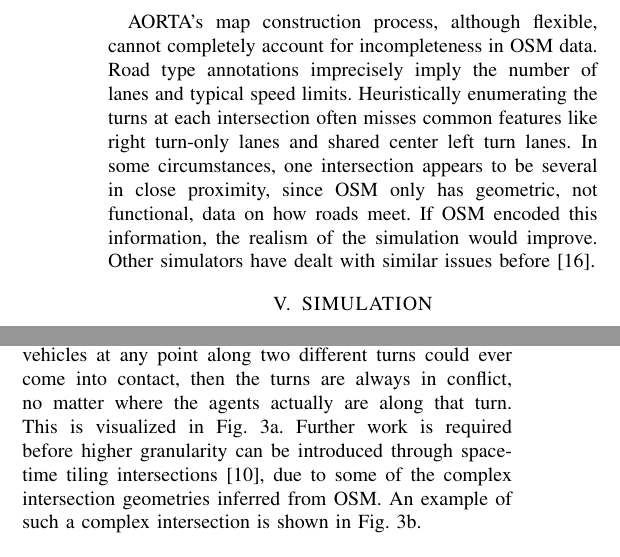
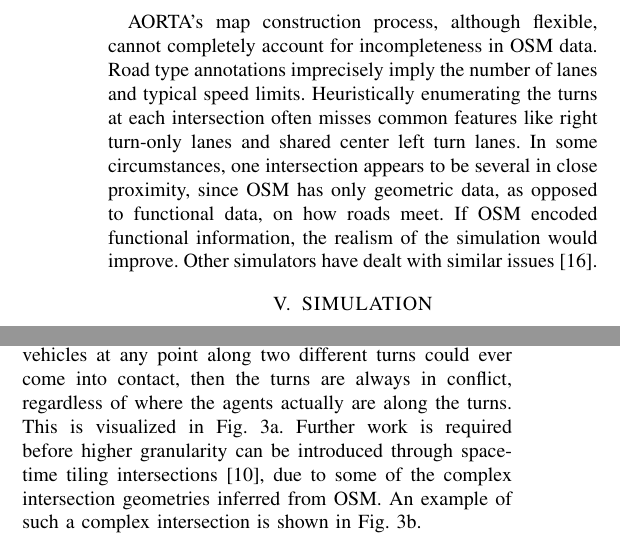
Before and after one commit to ovunctuzel/road-rage, a LaTeX paper (papers/itsc_2012/submitted2.tex): two parts of the columns of page 3 of 6, joined at a grey line, cut so that both start at the same text. Compiled offline with pdfLaTeX.

Commit message:
Couple of minor grammatical changes

```diff
--- a/papers/itsc_2012/submitted2.tex
+++ b/papers/itsc_2012/submitted2.tex
@@ -291,10 +291,10 @@ for incompleteness in OSM data. Road type annotations imprecisely imply the
 number of lanes and typical speed limits. Heuristically enumerating the turns at
 each intersection often misses common features like right turn-only lanes and
 shared center left turn lanes. In some circumstances, one intersection appears
-to be several in close proximity, since OSM only has geometric, not functional,
-data on how roads meet. If OSM encoded this information, the realism of the
-simulation would improve. Other simulators have dealt with similar issues before
-\cite{Krajzewicz_Hertkorn_Ringel_Wagner_2005}.
+to be several in close proximity, since OSM has only geometric data, as opposed
+to functional data, on how roads meet. If OSM encoded functional information,
+the realism of the simulation would improve. Other simulators have dealt with
+similar issues \cite{Krajzewicz_Hertkorn_Ringel_Wagner_2005}.
 
 %%%%%%%%%%%%%%%%%%%%%%%%%%%%%%%%%%%%%%%%%%%%%%%%%%%%%%%%%%%%%%%%%%%%%%%%%%%%%%%%
 
@@ -351,8 +351,8 @@ has completed.
 Intersections check for collisions by verifying no two agents are simultaneously
 performing conflicting turns. AORTA has a low-granularity model of turn
 conflict. If two vehicles at any point along two different turns could ever come
-into contact, then the turns are always in conflict, no matter where the agents
-actually are along that turn. This is visualized in Fig. \ref{fig:conflicts}.
+into contact, then the turns are always in conflict, regardless of where the agents
+actually are along the turns. This is visualized in Fig. \ref{fig:conflicts}.
 Further work is required before higher granularity can be introduced through
 space-time tiling intersections \cite{JAIR08-dresner}, due to some of the
 complex intersection geometries inferred from OSM. An example of such a complex
```
Also changed, not shown: papers/itsc_2012/submitted2.tex (10 more changed lines).
